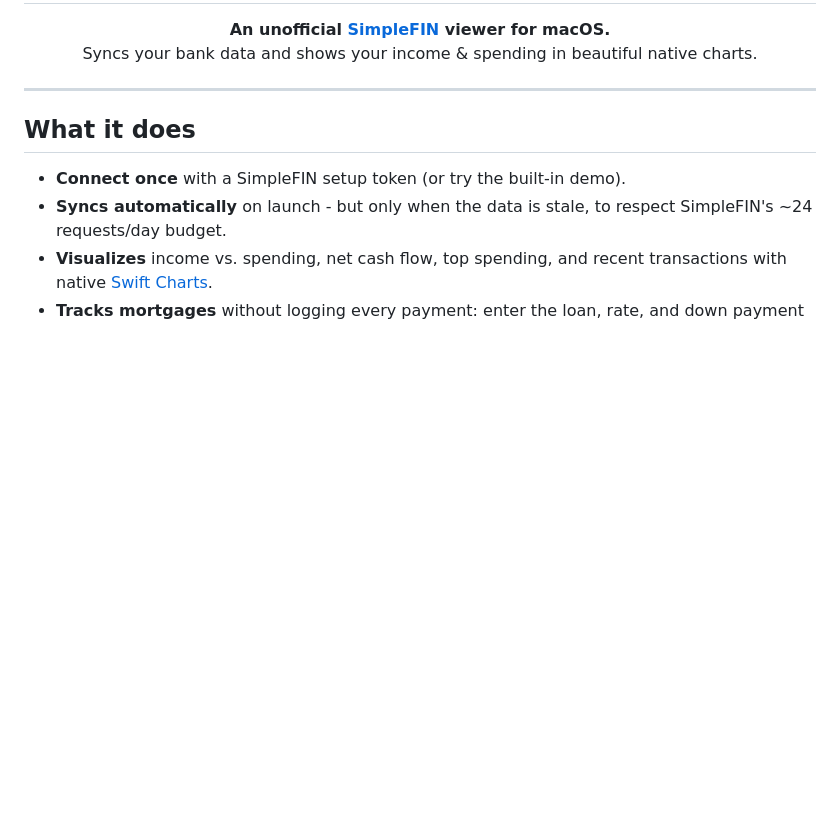
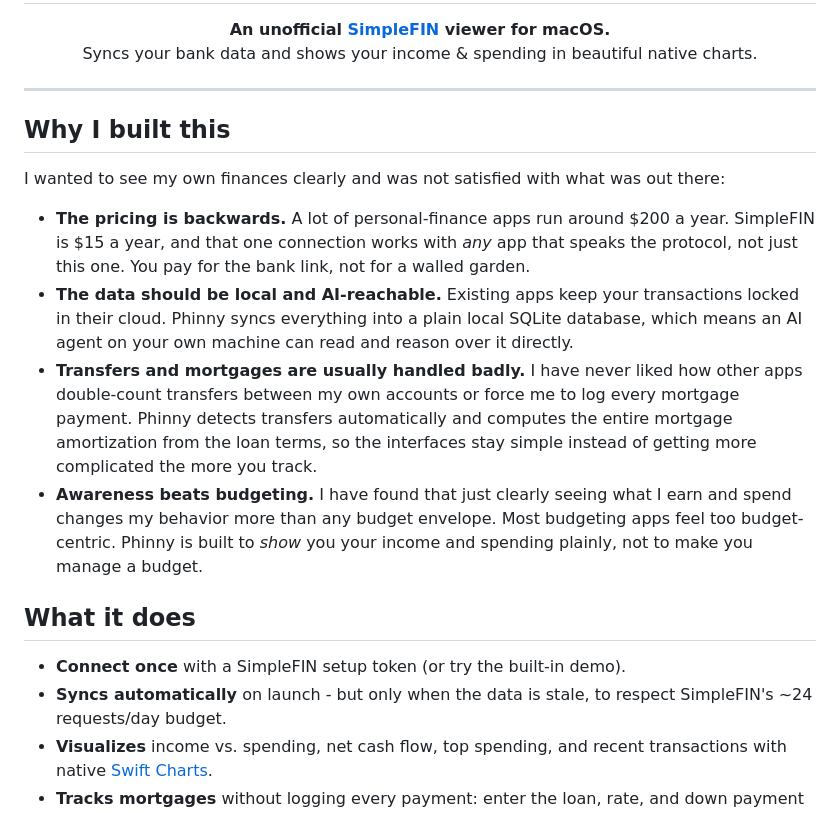
Before and after one commit to RomneyDa/phinny, a Markdown page: README.md, the part around the change. Rendered like a GitHub page; blank space fills up the shorter version.

Commit message:
Explain why I built Phinny at the top of the README

```diff
--- a/README.md
+++ b/README.md
@@ -5,6 +5,15 @@
 </div>
 
 ---
+
+## Why I built this
+
+I wanted to see my own finances clearly and was not satisfied with what was out there:
+
+- **The pricing is backwards.** A lot of personal-finance apps run around $200 a year. SimpleFIN is $15 a year, and that one connection works with *any* app that speaks the protocol, not just this one. You pay for the bank link, not for a walled garden.
+- **The data should be local and AI-reachable.** Existing apps keep your transactions locked in their cloud. Phinny syncs everything into a plain local SQLite database, which means an AI agent on your own machine can read and reason over it directly.
+- **Transfers and mortgages are usually handled badly.** I have never liked how other apps double-count transfers between my own accounts or force me to log every mortgage payment. Phinny detects transfers automatically and computes the entire mortgage amortization from the loan terms, so the interfaces stay simple instead of getting more complicated the more you track.
+- **Awareness beats budgeting.** I have found that just clearly seeing what I earn and spend changes my behavior more than any budget envelope. Most budgeting apps feel too budget-centric. Phinny is built to *show* you your income and spending plainly, not to make you manage a budget.
 
 ## What it does
 
```
